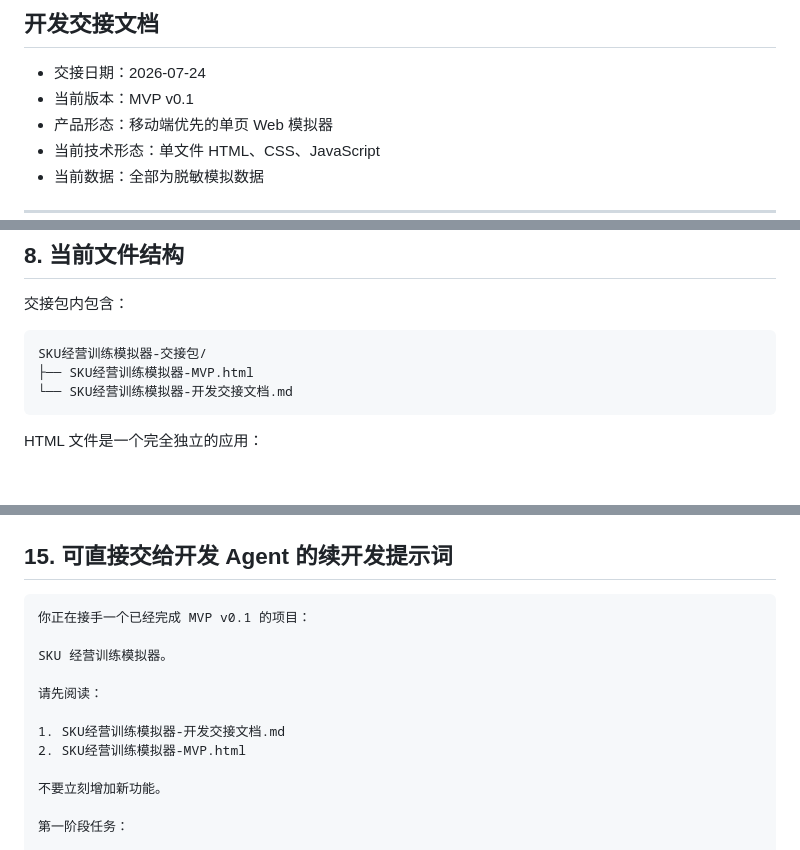
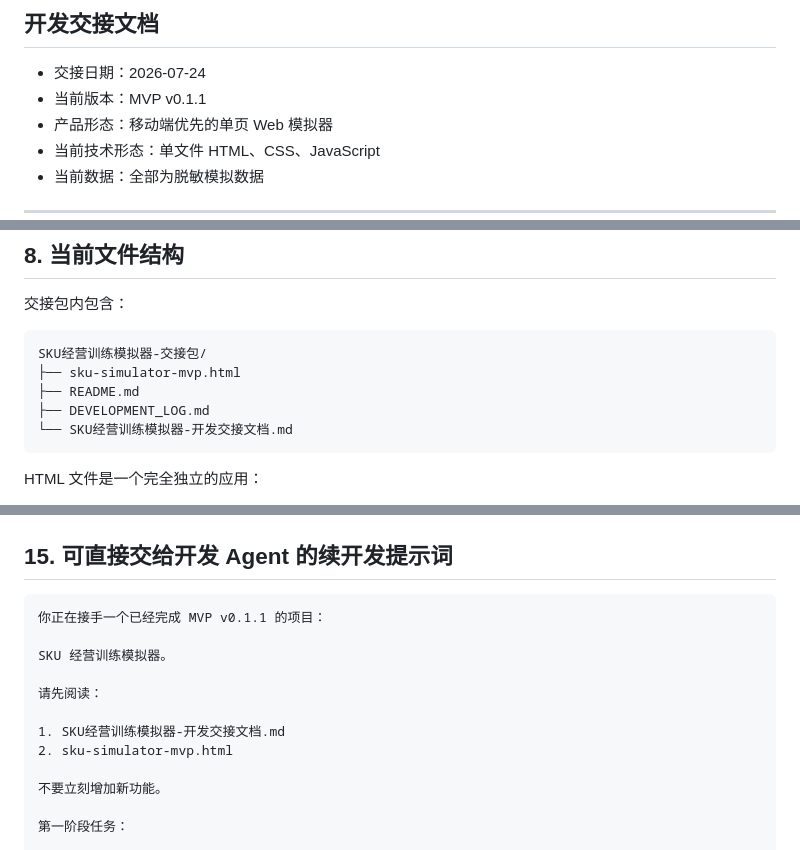
Before and after one commit to Chris-zidi/sku-simulator-mvp, a Markdown page: SKU经营训练模拟器-开发交接文档.md, 3 parts joined by grey strips. Rendered like a GitHub page; blank space fills up the shorter version.

````diff
--- a/SKU经营训练模拟器-开发交接文档.md
+++ b/SKU经营训练模拟器-开发交接文档.md
@@ -3,7 +3,7 @@
 ## 开发交接文档
 
 - 交接日期：2026-07-24
-- 当前版本：MVP v0.1
+- 当前版本：MVP v0.1.1
 - 产品形态：移动端优先的单页 Web 模拟器
 - 当前技术形态：单文件 HTML、CSS、JavaScript
 - 当前数据：全部为脱敏模拟数据
@@ -392,7 +392,9 @@ GMV
 
 ```text
 SKU经营训练模拟器-交接包/
-├── SKU经营训练模拟器-MVP.html
+├── sku-simulator-mvp.html
+├── README.md
+├── DEVELOPMENT_LOG.md
 └── SKU经营训练模拟器-开发交接文档.md
 ```
 
@@ -692,14 +694,14 @@ AI 可以负责：
 ## 15. 可直接交给开发 Agent 的续开发提示词
 
 ```text
-你正在接手一个已经完成 MVP v0.1 的项目：
+你正在接手一个已经完成 MVP v0.1.1 的项目：
 
 SKU 经营训练模拟器。
 
 请先阅读：
 
 1. SKU经营训练模拟器-开发交接文档.md
-2. SKU经营训练模拟器-MVP.html
+2. sku-simulator-mvp.html
 
 不要立刻增加新功能。
 
````
Also changed, not shown: other parts of SKU经营训练模拟器-开发交接文档.md (+86 -0 lines), DEVELOPMENT_LOG.md (added, +77 -0 lines), README.md (+55 -1 lines).
